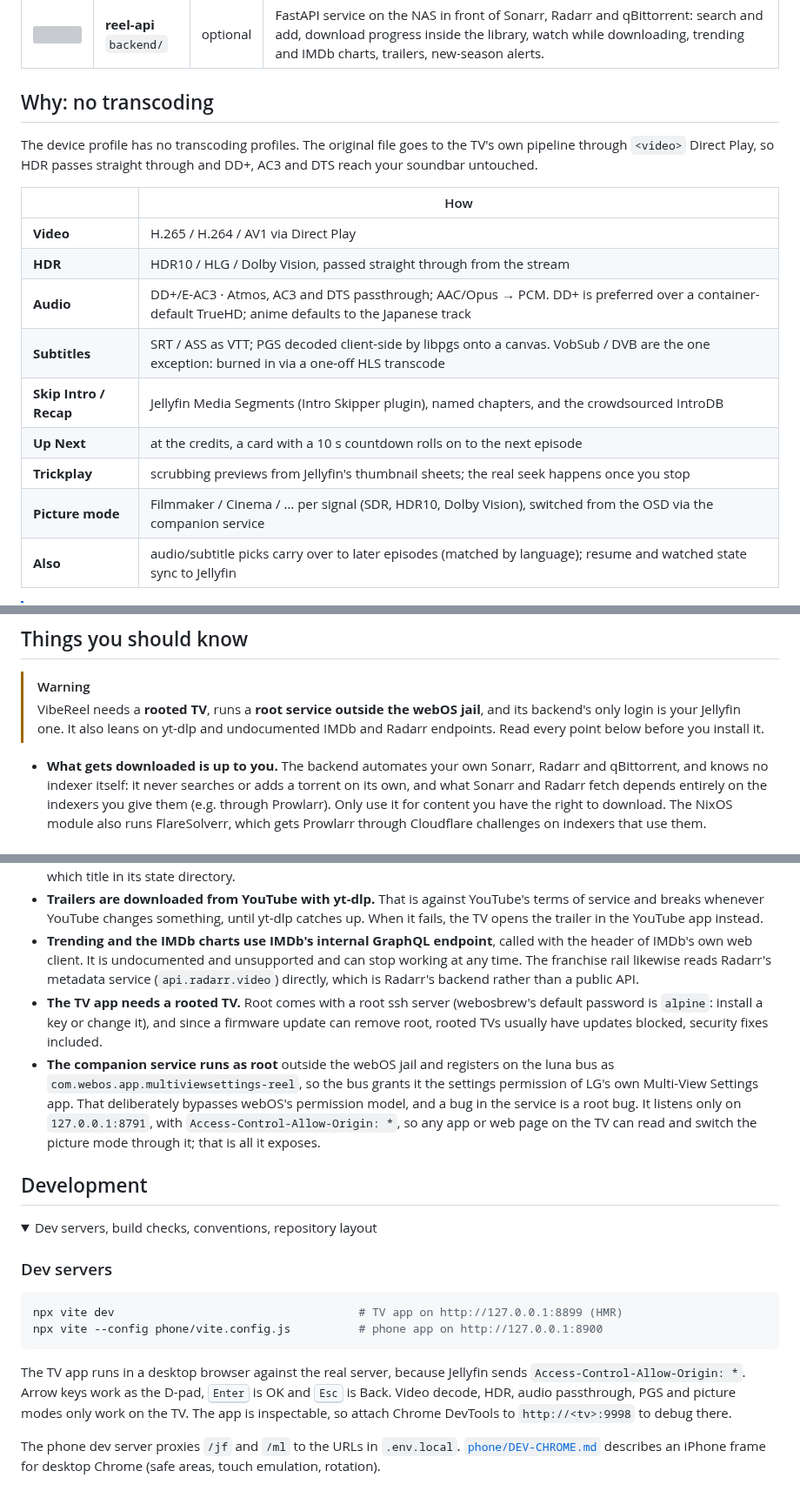
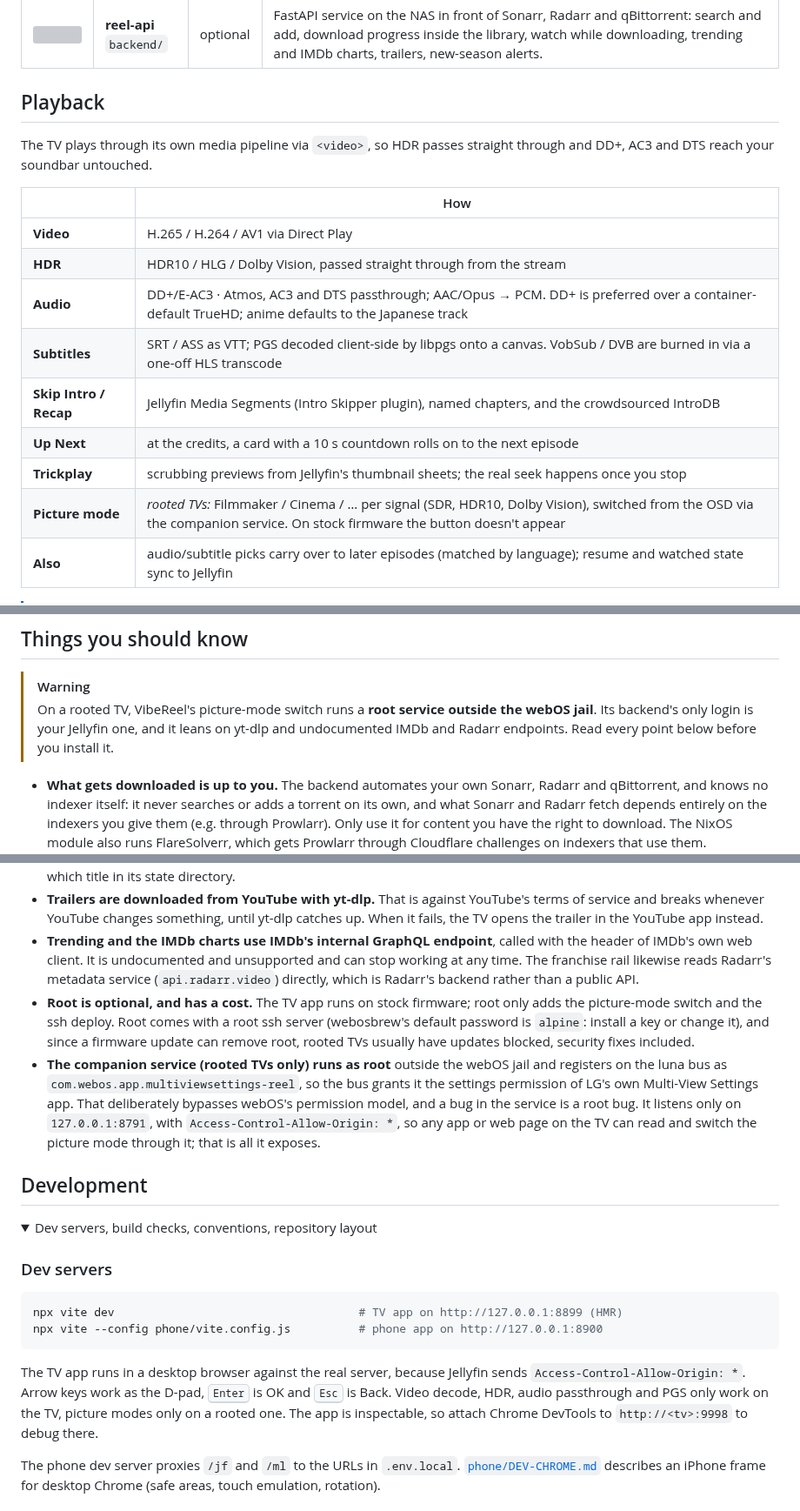
Before and after one commit to kirill-menke/vibe-reel, a Markdown page: README.md, 3 parts joined by grey strips. Shown at 87% size. Drawn GitHub-style; folded sections open; grey boxes are pictures that could not be loaded.

````diff
--- a/README.md
+++ b/README.md
@@ -49,20 +47,20 @@
 | <img src="docs/readme/icon-iphone.svg" width="36" alt=""> | **iPhone app**<br>`phone/` | optional | Svelte 5 PWA that reuses the TV's `src/lib` under a touch UI: offline downloads, AirPlay, push notifications. |
 | <img src="docs/readme/icon-server.svg" width="36" alt=""> | **reel-api**<br>`backend/` | optional | FastAPI service on the NAS in front of Sonarr, Radarr and qBittorrent: search and add, download progress inside the library, watch while downloading, trending and IMDb charts, trailers, new-season alerts. |
 
-## Why: no transcoding
+## Playback
 
-The device profile has no transcoding profiles. The original file goes to the TV's own pipeline through `<video>` Direct Play, so HDR passes straight through and DD+, AC3 and DTS reach your soundbar untouched.
+The TV plays through its own media pipeline via `<video>`, so HDR passes straight through and DD+, AC3 and DTS reach your soundbar untouched.
 
 | | How |
 |---|---|
 | **Video** | H.265 / H.264 / AV1 via Direct Play |
 | **HDR** | HDR10 / HLG / Dolby Vision, passed straight through from the stream |
 | **Audio** | DD+/E-AC3 · Atmos, AC3 and DTS passthrough; AAC/Opus → PCM. DD+ is preferred over a container-default TrueHD; anime defaults to the Japanese track |
-| **Subtitles** | SRT / ASS as VTT; PGS decoded client-side by libpgs onto a canvas. VobSub / DVB are the one exception: burned in via a one-off HLS transcode |
+| **Subtitles** | SRT / ASS as VTT; PGS decoded client-side by libpgs onto a canvas. VobSub / DVB are burned in via a one-off HLS transcode |
 | **Skip Intro / Recap** | Jellyfin Media Segments (Intro Skipper plugin), named chapters, and the crowdsourced IntroDB |
 | **Up Next** | at the credits, a card with a 10 s countdown rolls on to the next episode |
 | **Trickplay** | scrubbing previews from Jellyfin's thumbnail sheets; the real seek happens once you stop |
-| **Picture mode** | Filmmaker / Cinema / … per signal (SDR, HDR10, Dolby Vision), switched from the OSD via the companion service |
+| **Picture mode** | *rooted TVs:* Filmmaker / Cinema / … per signal (SDR, HDR10, Dolby Vision), switched from the OSD via the companion service. On stock firmware the button doesn't appear |
 | **Also** | audio/subtitle picks carry over to later episodes (matched by language); resume and watched state sync to Jellyfin |
 
 > [!NOTE]
@@ -157,14 +171,14 @@ The server has to serve `phone/dist` at `/`, Jellyfin at `/jf` and the backend a
 ## Things you should know
 
 > [!WARNING]
-> VibeReel needs a **rooted TV**, runs a **root service outside the webOS jail**, and its backend's only login is your Jellyfin one. It also leans on yt-dlp and undocumented IMDb and Radarr endpoints. Read every point below before you install it.
+> On a rooted TV, VibeReel's picture-mode switch runs a **root service outside the webOS jail**. Its backend's only login is your Jellyfin one, and it leans on yt-dlp and undocumented IMDb and Radarr endpoints. Read every point below before you install it.
 
 - **What gets downloaded is up to you.** The backend automates your own Sonarr, Radarr and qBittorrent, and knows no indexer itself: it never searches or adds a torrent on its own, and what Sonarr and Radarr fetch depends entirely on the indexers you give them (e.g. through Prowlarr). Only use it for content you have the right to download. The NixOS module also runs FlareSolverr, which gets Prowlarr through Cloudflare challenges on indexers that use them.
 - **The backend trusts every Jellyfin user to add titles.** Each request must carry the access token of a user signed in to your Jellyfin (the apps send theirs; the backend asks Jellyfin who it belongs to), and the Host and browser Origin must name your server, which stops DNS-rebinding and cross-site requests from web pages opened on your LAN. Jellyfin administrators may do everything. Any other user can add titles (up to 10 movies and 10 series at a time, configurable), and can cancel, undo or delete — files included — only the titles they added. Anyone signed in can stream the files being downloaded, so keep it on your LAN (or a tailnet). It stores each push subscriber's Jellyfin access token and who added which title in its state directory.
 - **Trailers are downloaded from YouTube with yt-dlp.** That is against YouTube's terms of service and breaks whenever YouTube changes something, until yt-dlp catches up. When it fails, the TV opens the trailer in the YouTube app instead.
 - **Trending and the IMDb charts use IMDb's internal GraphQL endpoint**, called with the header of IMDb's own web client. It is undocumented and unsupported and can stop working at any time. The franchise rail likewise reads Radarr's metadata service (`api.radarr.video`) directly, which is Radarr's backend rather than a public API.
-- **The TV app needs a rooted TV.** Root comes with a root ssh server (webosbrew's default password is `alpine`: install a key or change it), and since a firmware update can remove root, rooted TVs usually have updates blocked, security fixes included.
-- **The companion service runs as root** outside the webOS jail and registers on the luna bus as `com.webos.app.multiviewsettings-reel`, so the bus grants it the settings permission of LG's own Multi-View Settings app. That deliberately bypasses webOS's permission model, and a bug in the service is a root bug. It listens only on `127.0.0.1:8791`, with `Access-Control-Allow-Origin: *`, so any app or web page on the TV can read and switch the picture mode through it; that is all it exposes.
+- **Root is optional, and has a cost.** The TV app runs on stock firmware; root only adds the picture-mode switch and the ssh deploy. Root comes with a root ssh server (webosbrew's default password is `alpine`: install a key or change it), and since a firmware update can remove root, rooted TVs usually have updates blocked, security fixes included.
+- **The companion service (rooted TVs only) runs as root** outside the webOS jail and registers on the luna bus as `com.webos.app.multiviewsettings-reel`, so the bus grants it the settings permission of LG's own Multi-View Settings app. That deliberately bypasses webOS's permission model, and a bug in the service is a root bug. It listens only on `127.0.0.1:8791`, with `Access-Control-Allow-Origin: *`, so any app or web page on the TV can read and switch the picture mode through it; that is all it exposes.
 
 ## Development
 
@@ -178,7 +192,7 @@ npx vite dev                                    # TV app on http://127.0.0.1:889
 npx vite --config phone/vite.config.js          # phone app on http://127.0.0.1:8900
 ```
 
-The TV app runs in a desktop browser against the real server, because Jellyfin sends `Access-Control-Allow-Origin: *`. Arrow keys work as the D-pad, <kbd>Enter</kbd> is OK and <kbd>Esc</kbd> is Back. Video decode, HDR, audio passthrough, PGS and picture modes only work on the TV. The app is inspectable, so attach Chrome DevTools to `http://<tv>:9998` to debug there.
+The TV app runs in a desktop browser against the real server, because Jellyfin sends `Access-Control-Allow-Origin: *`. Arrow keys work as the D-pad, <kbd>Enter</kbd> is OK and <kbd>Esc</kbd> is Back. Video decode, HDR, audio passthrough and PGS only work on the TV, picture modes only on a rooted one. The app is inspectable, so attach Chrome DevTools to `http://<tv>:9998` to debug there.
 
 The phone dev server proxies `/jf` and `/ml` to the URLs in `.env.local`. [`phone/DEV-CHROME.md`](phone/DEV-CHROME.md) describes an iPhone frame for desktop Chrome (safe areas, touch emulation, rotation).
 
````
Also changed, not shown: other parts of README.md (+25 -11 lines), docs/readme/hero-light.png, docs/readme/social-preview.png, 8 other files.
